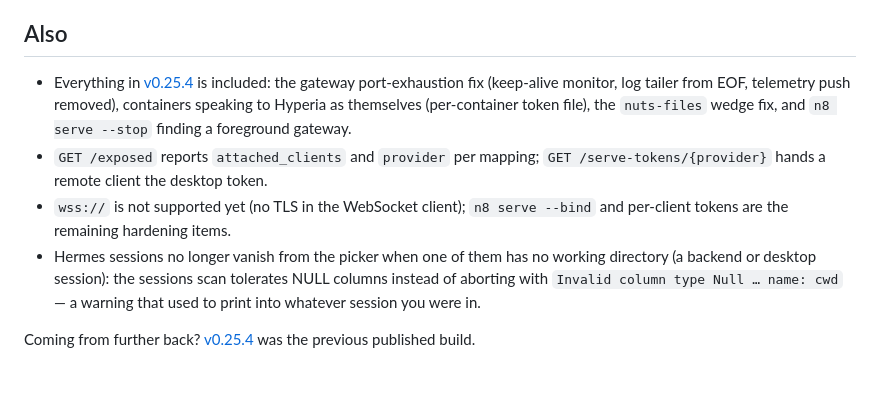
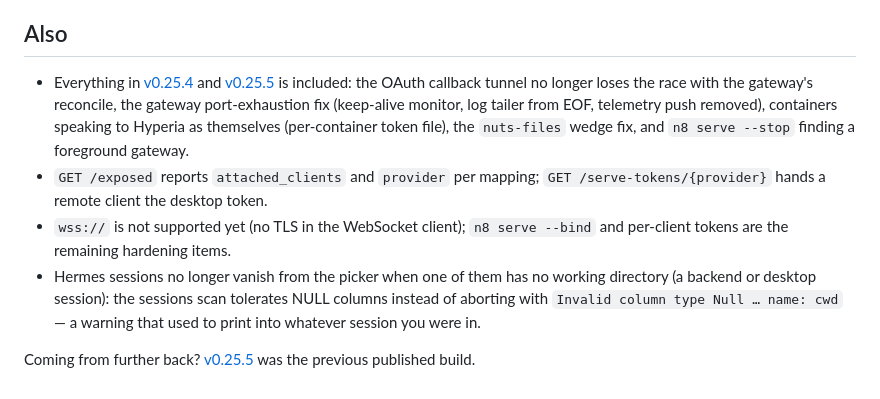
Before and after one commit to DeepBlueDynamics/nemesis8, a Markdown page: release-notes.md, the part around the change. Rendered like a GitHub page.

Commit message:
docs(release): 0.26.0 notes follow v0.25.5
Claude-Session: https://claude.ai/code/session_012tLdXrHqDJgQaFcU4ywJSY

```diff
--- a/release-notes.md
+++ b/release-notes.md
@@ -22,9 +22,9 @@ The gateway now reads its bearer token from the OS keychain as well as the envir
 
 ## Also
 
-- Everything in [v0.25.4](https://github.com/DeepBlueDynamics/nemesis8/releases/tag/v0.25.4) is included: the gateway port-exhaustion fix (keep-alive monitor, log tailer from EOF, telemetry push removed), containers speaking to Hyperia as themselves (per-container token file), the `nuts-files` wedge fix, and `n8 serve --stop` finding a foreground gateway.
+- Everything in [v0.25.4](https://github.com/DeepBlueDynamics/nemesis8/releases/tag/v0.25.4) and [v0.25.5](https://github.com/DeepBlueDynamics/nemesis8/releases/tag/v0.25.5) is included: the OAuth callback tunnel no longer loses the race with the gateway's reconcile, the gateway port-exhaustion fix (keep-alive monitor, log tailer from EOF, telemetry push removed), containers speaking to Hyperia as themselves (per-container token file), the `nuts-files` wedge fix, and `n8 serve --stop` finding a foreground gateway.
 - `GET /exposed` reports `attached_clients` and `provider` per mapping; `GET /serve-tokens/{provider}` hands a remote client the desktop token.
 - `wss://` is not supported yet (no TLS in the WebSocket client); `n8 serve --bind` and per-client tokens are the remaining hardening items.
 - Hermes sessions no longer vanish from the picker when one of them has no working directory (a backend or desktop session): the sessions scan tolerates NULL columns instead of aborting with `Invalid column type Null … name: cwd` — a warning that used to print into whatever session you were in.
 
-Coming from further back? [v0.25.4](https://github.com/DeepBlueDynamics/nemesis8/releases/tag/v0.25.4) was the previous published build.
+Coming from further back? [v0.25.5](https://github.com/DeepBlueDynamics/nemesis8/releases/tag/v0.25.5) was the previous published build.
```
